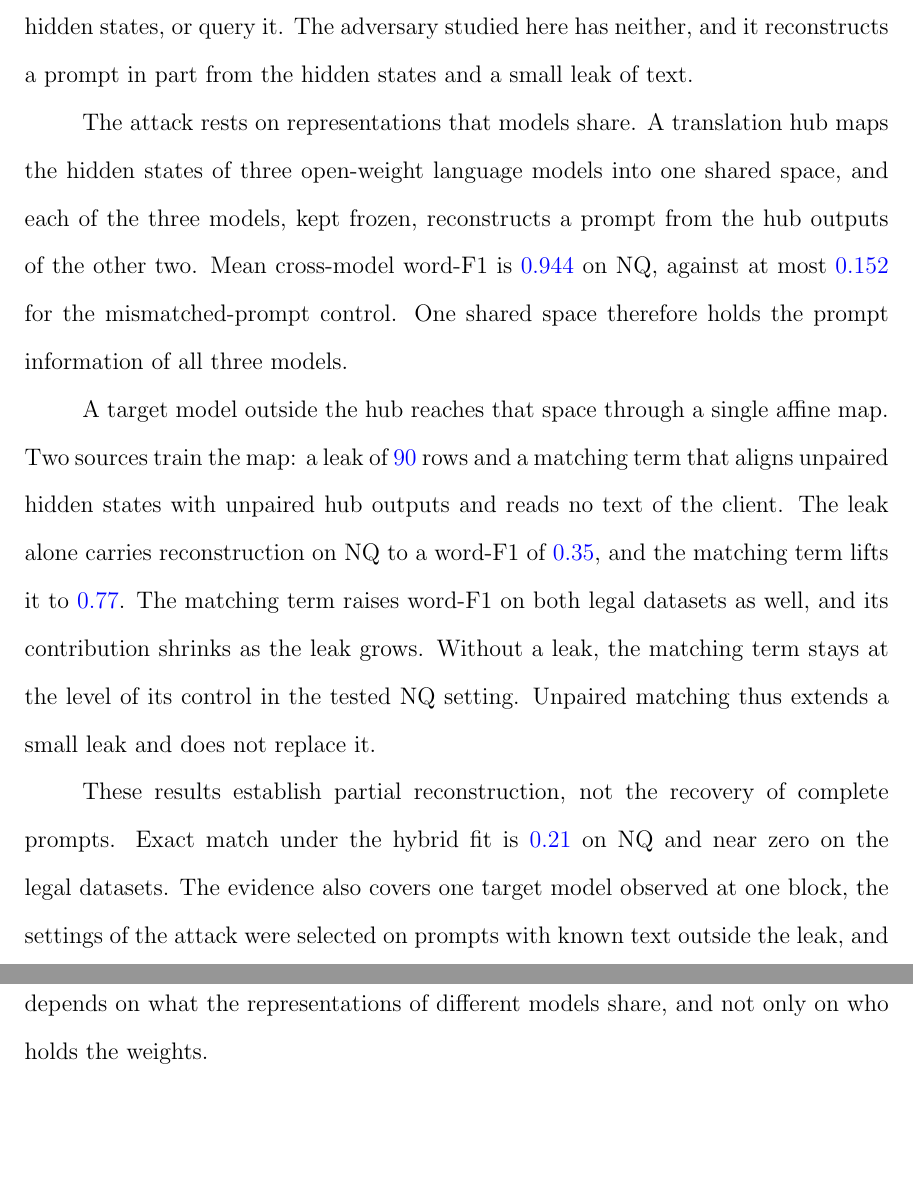
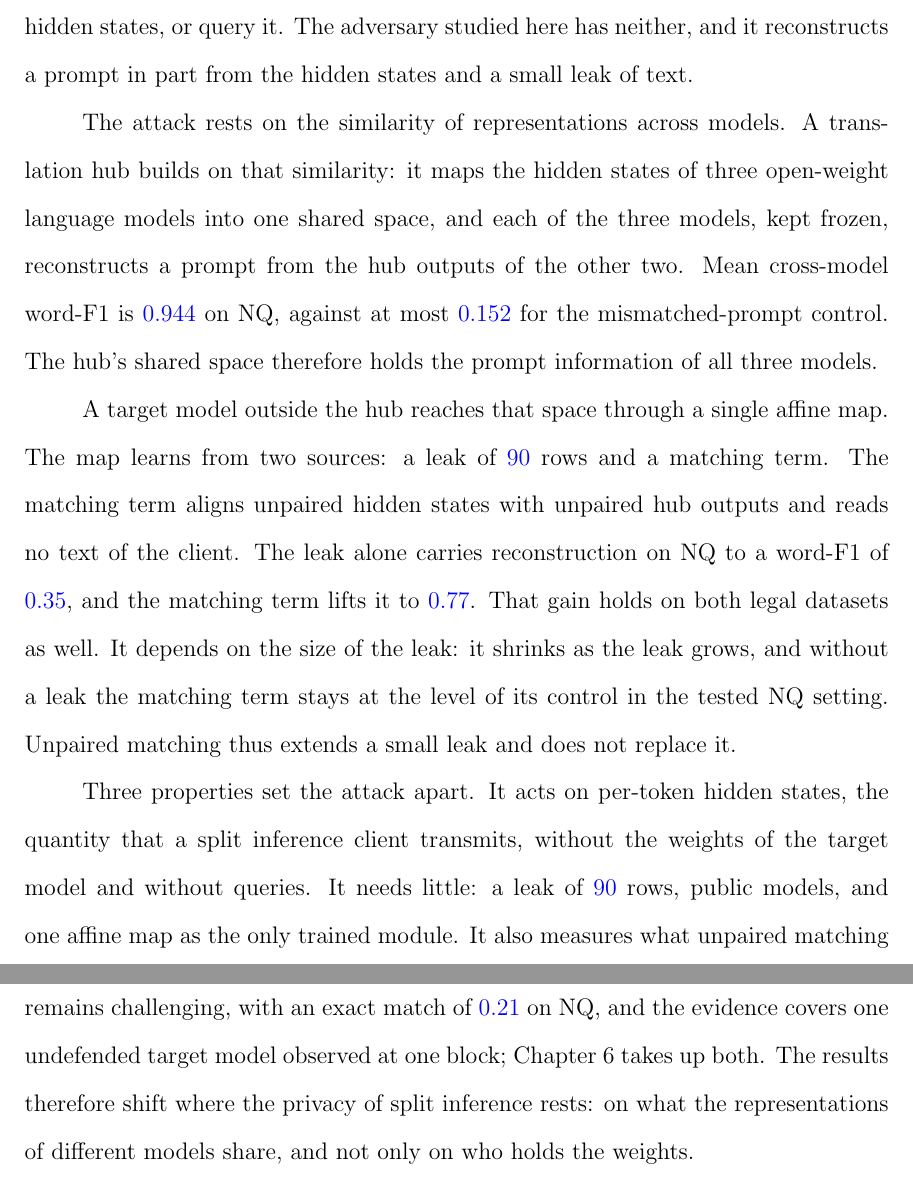
Before and after one commit to pdang468/writing_proposal_dec26, a LaTeX thesis (main.tex, which reads chapters/ch5_conclusion/ch5.tex): two parts of pages 56 and 57 of 63, joined at a grey line, cut so that both start at the same text, the shorter picture padded with empty space. Compiled offline with pdfLaTeX.

Commit message:
ch5: sync from Overleaf; closing paragraph states the three properties of the attack

```diff
--- a/chapters/ch5_conclusion/ch5.tex
+++ b/chapters/ch5_conclusion/ch5.tex
@@ -5,19 +5,22 @@ This dissertation shows that hidden states still reveal part of the prompt in sp
 Prior inversion attacks hold the weights of the model that produced the hidden states, or query it.
 The adversary studied here has neither, and it reconstructs a prompt in part from the hidden states and a small leak of text.
 
-The attack rests on representations that models share.
-A translation hub maps the hidden states of three open-weight language models into one shared space, and each of the three models, kept frozen, reconstructs a prompt from the hub outputs of the other two.
+The attack rests on the similarity of representations across models.
+A translation hub builds on that similarity: it maps the hidden states of three open-weight language models into one shared space, and each of the three models, kept frozen, reconstructs a prompt from the hub outputs of the other two.
 Mean cross-model word-F1 is \vf{0.944} on NQ, against at most \vf{0.152} for the mismatched-prompt control.
-One shared space therefore holds the prompt information of all three models.
+The hub's shared space therefore holds the prompt information of all three models.
 
 A target model outside the hub reaches that space through a single affine map.
-Two sources train the map: a leak of \vf{90} rows and a matching term that aligns unpaired hidden states with unpaired hub outputs and reads no text of the client.
+The map learns from two sources: a leak of \vf{90} rows and a matching term.
+The matching term aligns unpaired hidden states with unpaired hub outputs and reads no text of the client.
 The leak alone carries reconstruction on NQ to a word-F1 of \vf{0.35}, and the matching term lifts it to \vf{0.77}.
-The matching term raises word-F1 on both legal datasets as well, and its contribution shrinks as the leak grows.
-Without a leak, the matching term stays at the level of its control in the tested NQ setting.
+That gain holds on both legal datasets as well.
+It depends on the size of the leak: it shrinks as the leak grows, and without a leak the matching term stays at the level of its control in the tested NQ setting.
 Unpaired matching thus extends a small leak and does not replace it.
 
-These results establish partial reconstruction, not the recovery of complete prompts.
-Exact match under the hybrid fit is \vf{0.21} on NQ and near zero on the legal datasets.
-The evidence also covers one target model observed at one block, the settings of the attack were selected on prompts with known text outside the leak, and no defended system is evaluated.
-Within those bounds, the privacy of split inference depends on what the representations of different models share, and not only on who holds the weights.
+Three properties set the attack apart.
+It acts on per-token hidden states, the quantity that a split inference client transmits, without the weights of the target model and without queries.
+It needs little: a leak of \vf{90} rows, public models, and one affine map as the only trained module.
+It also measures what unpaired matching adds to a fixed leak, a question that prior alignment attacks leave open.
+Full recovery remains challenging, with an exact match of \vf{0.21} on NQ, and the evidence covers one undefended target model observed at one block; Chapter~\ref{ch:future} takes up both.
+The results therefore shift where the privacy of split inference rests: on what the representations of different models share, and not only on who holds the weights.
```
